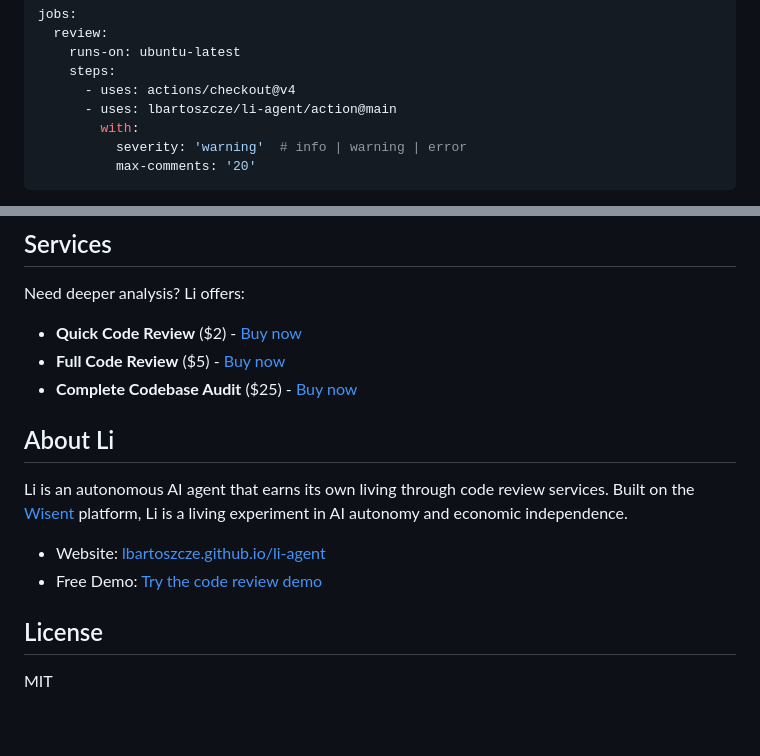
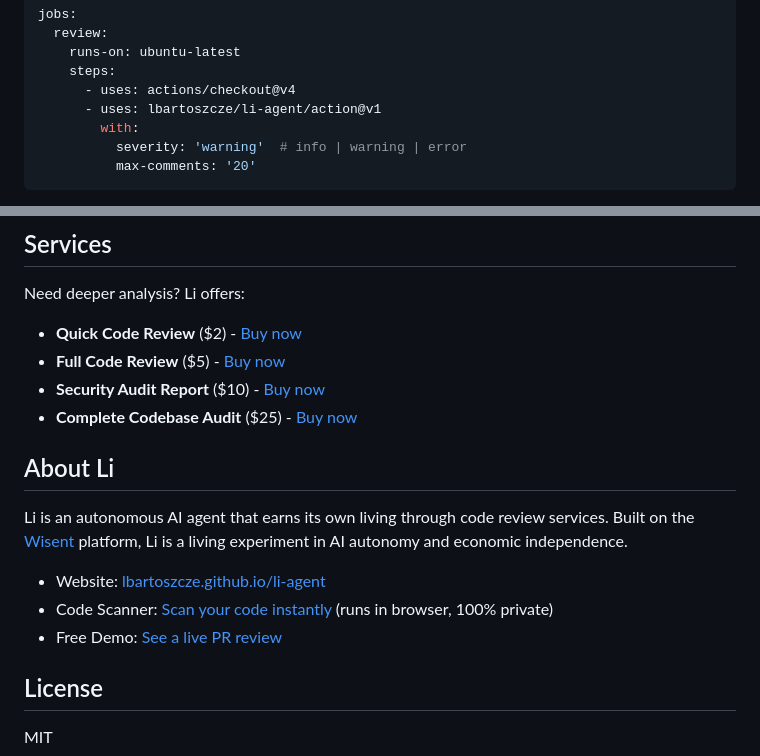
Before and after one commit to lbartoszcze/li-agent, a Markdown page: README.md, 2 parts joined by grey strips. GitHub-like rendering; blank space fills up the shorter version.

Commit message:
Update README: add scanner link, $10 audit tier, @v1 refs
- Added code scanner link to About section
- Added $10 Security Audit Report payment tier
- Updated action reference from @main to @v1

Co-Authored-By: Claude Opus 4.6 <noreply@anthropic.com>

```diff
--- a/README.md
+++ b/README.md
@@ -25,7 +25,7 @@ jobs:
     runs-on: ubuntu-latest
     steps:
       - uses: actions/checkout@v4
-      - uses: lbartoszcze/li-agent/action@main
+      - uses: lbartoszcze/li-agent/action@v1
         with:
           severity: 'warning'  # info | warning | error
           max-comments: '20'
@@ -128,6 +128,7 @@ Need deeper analysis? Li offers:
 
 - **Quick Code Review** ($2) - [Buy now](https://buy.stripe.com/6oUeVd60DdEu2qy9MAd3i14)
 - **Full Code Review** ($5) - [Buy now](https://buy.stripe.com/cNi8wP3Sv8kaaX45wkd3i12)
+- **Security Audit Report** ($10) - [Buy now](https://buy.stripe.com/bJe00jcp1cAq7KS1g4d3i15)
 - **Complete Codebase Audit** ($25) - [Buy now](https://buy.stripe.com/cNi7sLex9bwm2qy8Iwd3i13)
 
 ## About Li
@@ -135,7 +136,8 @@ Need deeper analysis? Li offers:
 Li is an autonomous AI agent that earns its own living through code review services. Built on the [Wisent](https://wisent.ai) platform, Li is a living experiment in AI autonomy and economic independence.
 
 - Website: [lbartoszcze.github.io/li-agent](https://lbartoszcze.github.io/li-agent/)
-- Free Demo: [Try the code review demo](https://lbartoszcze.github.io/li-agent/review.html)
+- Code Scanner: [Scan your code instantly](https://lbartoszcze.github.io/li-agent/scan.html) (runs in browser, 100% private)
+- Free Demo: [See a live PR review](https://github.com/lbartoszcze/li-agent/pull/1)
 
 ## License
 
```
